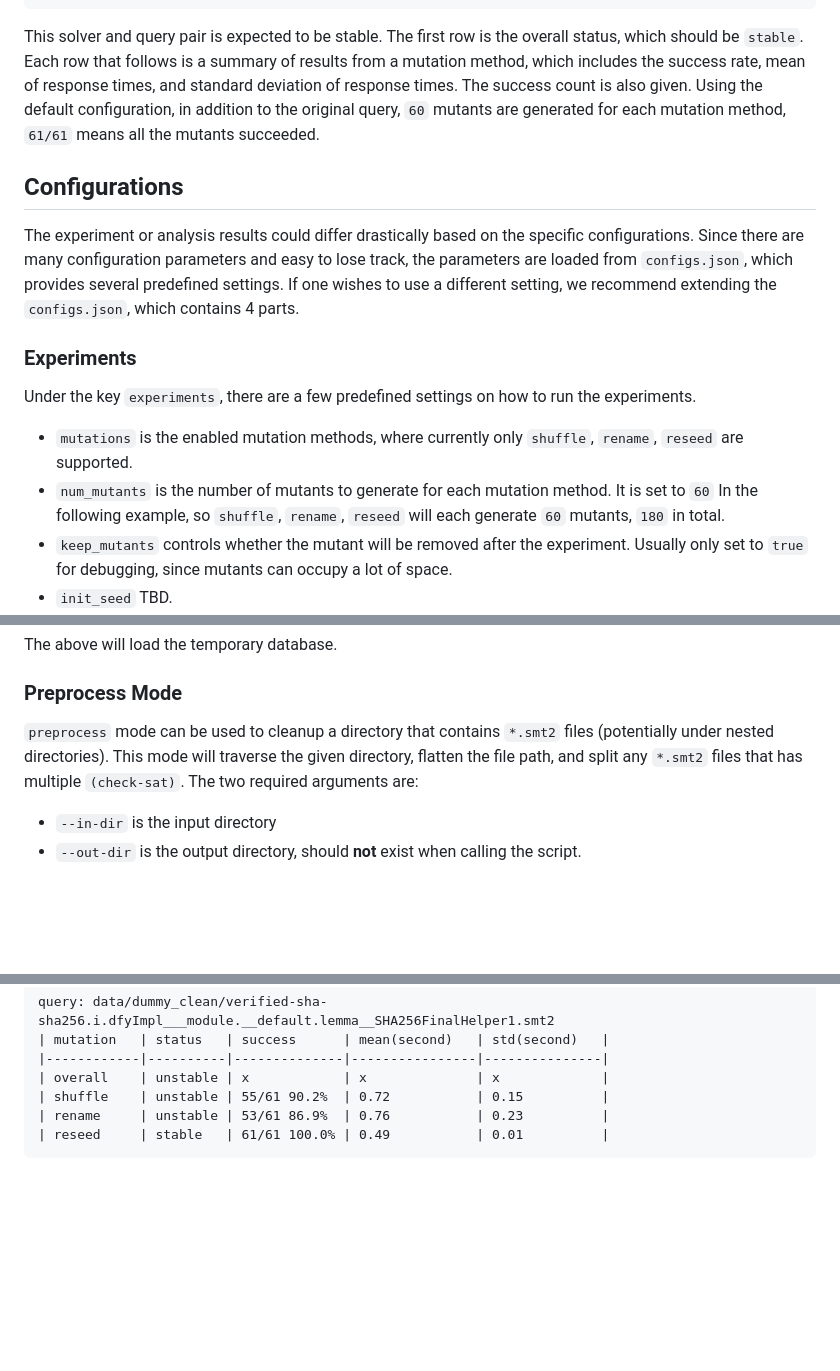
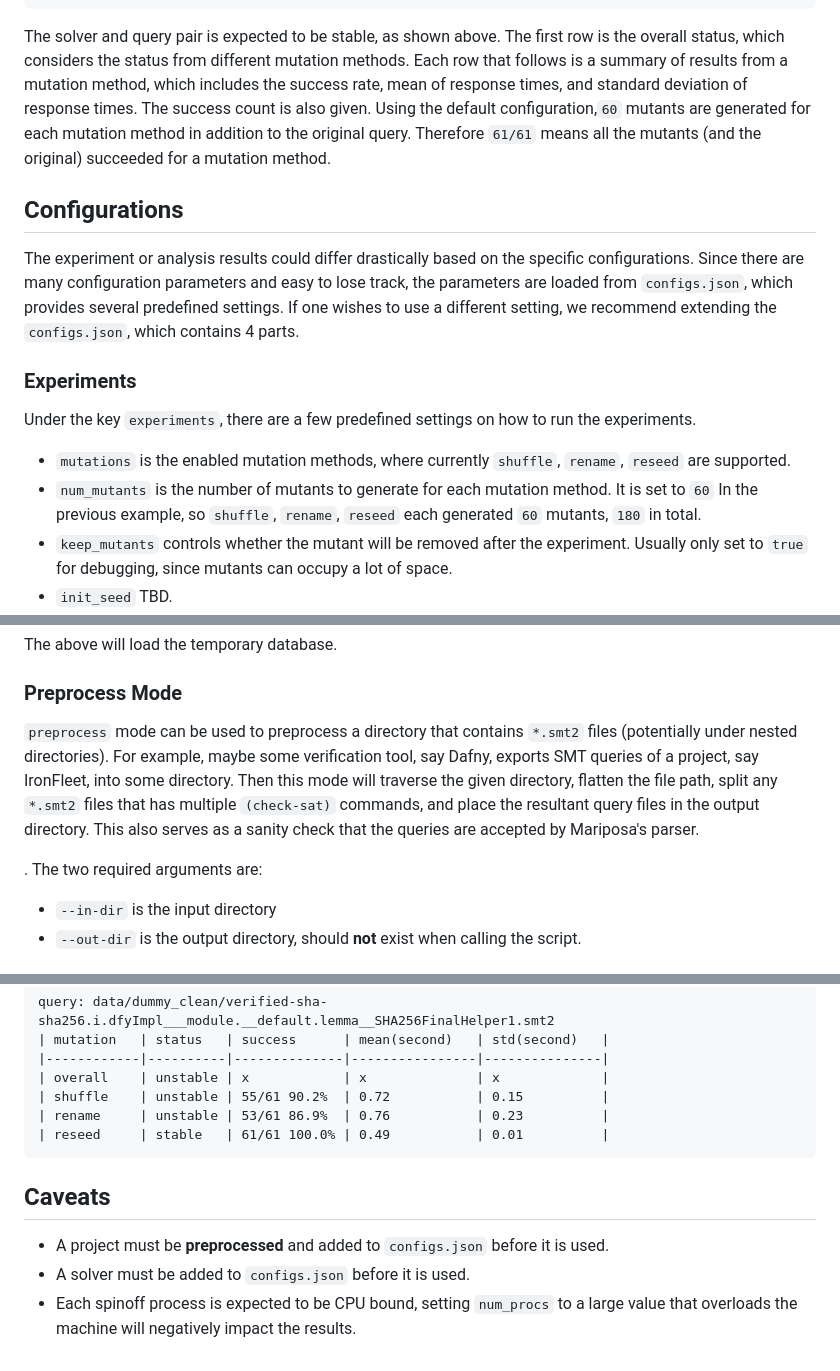
Before and after one commit to secure-foundations/mariposa, a Markdown page: README.md, 3 parts joined by grey strips. Drawn GitHub-style; blank space fills up the shorter version.

````diff
--- a/README.md
+++ b/README.md
@@ -42,19 +45,25 @@ query: gen/single_check.smt2_/split.1.smt2
 | rename     | stable   | 61/61 100.0% | 0.02           | 0.0           |
 | reseed     | stable   | 61/61 100.0% | 0.02           | 0.0           |
 ```
-This solver and query pair is expected to be stable. The first row is the overall status, which should be `stable`. Each row that follows is a summary of results from a mutation method, which includes the success rate, mean of response times, and standard deviation of response times. The success count is also given. Using the default configuration, in addition to the original query, `60` mutants are generated for each mutation method, `61/61` means all the mutants succeeded.
+The solver and query pair is expected to be stable, as shown above.
+The first row is the overall status, which considers the status from different mutation methods.
+Each row that follows is a summary of results from a mutation method, which includes the success rate, mean of response times, and standard deviation of response times.
+The success count is also given.
+Using the default configuration,`60` mutants are generated for each mutation method in addition to the original query.
+Therefore `61/61` means all the mutants (and the original) succeeded for a mutation method.
 
 ## Configurations
 
-The experiment or analysis results could differ drastically based on the specific
-configurations. Since there are many configuration parameters and easy to lose track, the parameters are loaded from `configs.json`, which provides several predefined settings. If one wishes to use a different setting, we recommend extending the `configs.json`, which contains 4 parts.
+The experiment or analysis results could differ drastically based on the specific configurations.
+Since there are many configuration parameters and easy to lose track, the parameters are loaded from `configs.json`, which provides several predefined settings.
+If one wishes to use a different setting, we recommend extending the `configs.json`, which contains 4 parts.
 
 ### Experiments
 
 Under the key `experiments`, there are a few predefined settings on how to run the experiments.
 
-* `mutations` is the enabled mutation methods, where currently only `shuffle`, `rename`, `reseed` are supported.
-* `num_mutants` is the number of mutants to generate for each mutation method. It is set to `60` In the following example, so `shuffle`, `rename`, `reseed` will each generate `60` mutants, `180` in total.
+* `mutations` is the enabled mutation methods, where currently `shuffle`, `rename`, `reseed` are supported.
+* `num_mutants` is the number of mutants to generate for each mutation method. It is set to `60` In the previous example, so `shuffle`, `rename`, `reseed` each generated `60` mutants, `180` in total.
 * `keep_mutants` controls whether the mutant will be removed after the experiment. Usually only set to `true` for debugging, since mutants can occupy a lot of space.
 * `init_seed` TBD.
 * `exp_timeout` is the time limit in seconds for the solver to run on each mutant.
@@ -190,7 +199,12 @@ The above will load the temporary database.
 
 ### Preprocess Mode
 
-`preprocess` mode can be used to cleanup a directory that contains  `*.smt2` files (potentially under nested directories). This mode will traverse the given directory, flatten the file path, and split any `*.smt2` files that has multiple `(check-sat)`. The two required arguments are:
+`preprocess` mode can be used to preprocess a directory that contains  `*.smt2` files (potentially under nested directories).
+For example, maybe some verification tool, say Dafny, exports SMT queries of a project, say IronFleet, into some directory.
+Then this mode will traverse the given directory, flatten the file path, split any `*.smt2` files that has multiple `(check-sat)` commands, and place the resultant query files in the output directory.
+This also serves as a sanity check that the queries are accepted by Mariposa's parser.
+
+. The two required arguments are:
 * `--in-dir` is the input directory
 * `--out-dir` is the output directory, should **not** exist when calling the script.
 
@@ -235,3 +249,9 @@ query: data/dummy_clean/verified-sha-sha256.i.dfyImpl___module.__default.lemma__
 | rename     | unstable | 53/61 86.9%  | 0.76           | 0.23          |
 | reseed     | stable   | 61/61 100.0% | 0.49           | 0.01          |
 ```
+
+## Caveats
+
+* A project must be **preprocessed** and added to `configs.json` before it is used.
+* A solver must be added to `configs.json` before it is used.
+* Each spinoff  process is expected to be CPU bound, setting  `num_procs` to a large value that overloads the machine will negatively impact the results.
````
Also changed, not shown: other parts of README.md (+5 -2 lines).
